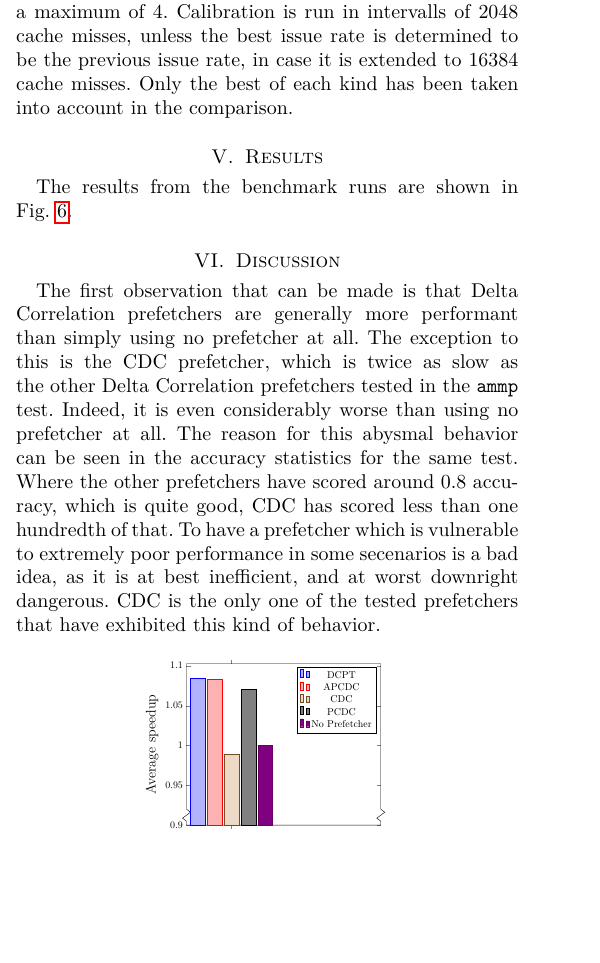
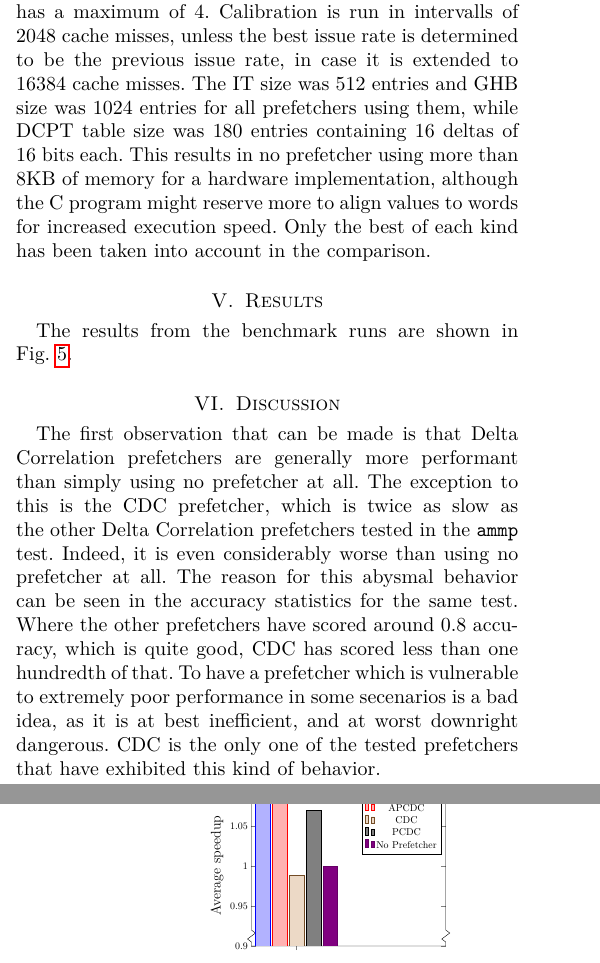
Before and after one commit to TDT4260-group-11/report, a LaTeX paper (report.tex): part of one column of page 3 of 5 before the commit and two parts of the columns of pages 3 and 5 of 5 after it, the two joined at a grey line, cut so that both start at the same text, the shorter picture padded with empty space. Compiled offline with pdfLaTeX.

Commit message:
More development

```diff
--- a/report.tex
+++ b/report.tex
@@ -220,6 +220,8 @@ Experimentally, the best settings for CDC was found to be a issue rate of 1 and
 For PCDC the best issue rate was found to be 2, while for DCPT it was 3.
 APCDC dynamicly adjusts the issue rate but has a maximum of 4.
 Calibration is run in intervalls of 2048 cache misses, unless the best issue rate is determined to be the previous issue rate, in case it is extended to 16384 cache misses.
+The IT size was 512 entries and GHB size was 1024 entries for all prefetchers using them, while DCPT table size was 180 entries containing 16 deltas of 16 bits each.
+This results in no prefetcher using more than 8KB of memory for a hardware implementation, although the C program might reserve more to align values to words for increased execution speed.
 Only the best of each kind has been taken into account in the comparison.
 
 \section{Results}
```
Also changed, not shown: report.tex (4 more changed lines).
